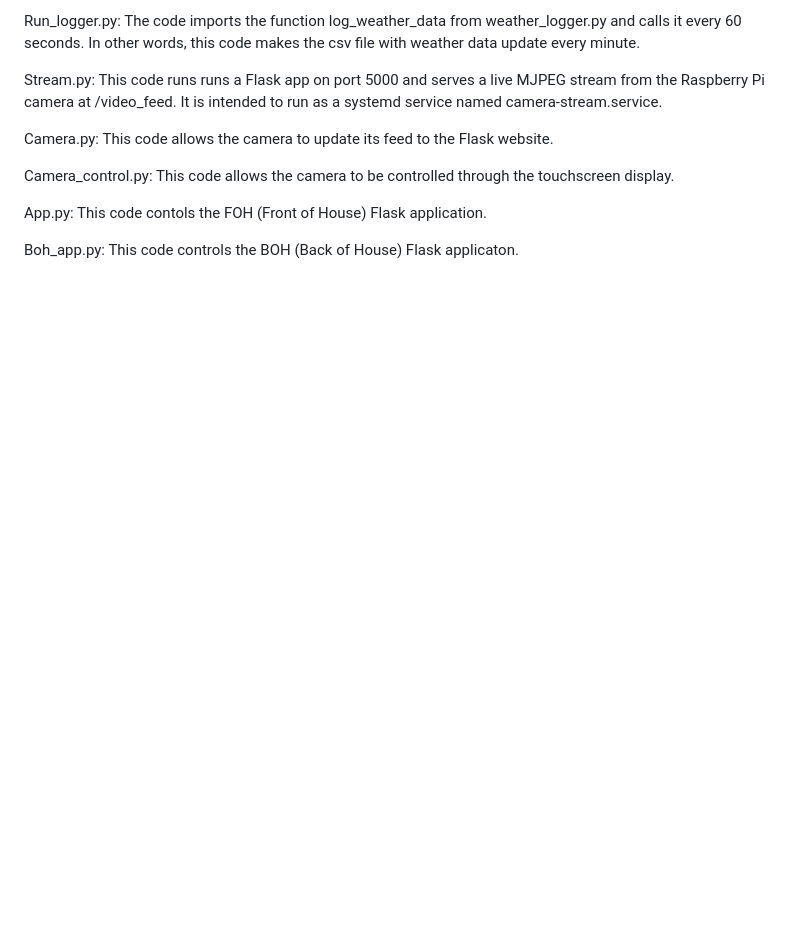
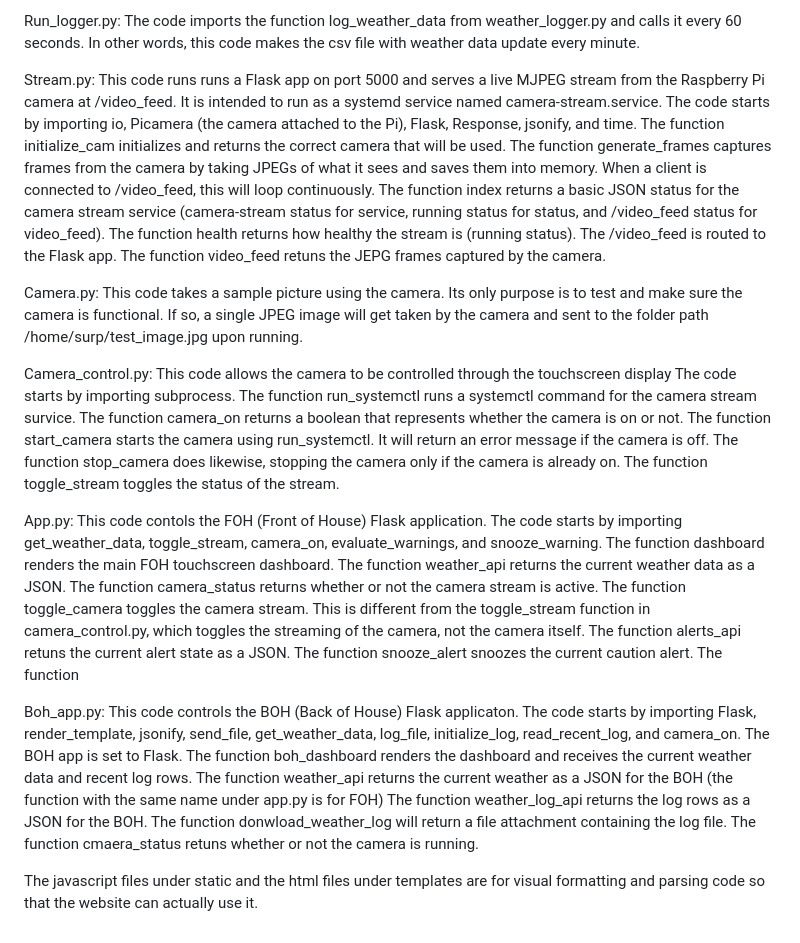
Before and after one commit to truskoa1/Smith-Dome-Indoor-Weather-Station, a Markdown page: README.md, the part around the change. GitHub-like rendering; blank space fills up the shorter version.

Commit message:
Finished the ReadME
Updated descriptions for various Python files and corrected typos.

```diff
--- a/README.md
+++ b/README.md
@@ -43,15 +43,46 @@ The code imports the function log_weather_data from weather_logger.py and calls
 
 Stream.py:
 This code runs runs a Flask app on port 5000 and serves a live MJPEG stream from the Raspberry Pi camera at /video_feed. It is intended to run as a systemd service named camera-stream.service.
+  The code starts by importing io, Picamera (the camera attached to the Pi), Flask, Response, jsonify, and time.
+  The function initialize_cam initializes and returns the correct camera that will be used.
+  The function generate_frames captures frames from the camera by taking JPEGs of what it sees and saves them into memory. When a client is connected to /video_feed, this will loop continuously.
+  The function index returns a basic JSON status for the camera stream service (camera-stream status for service, running status for status, and /video_feed status for video_feed).
+  The function health returns how healthy the stream is (running status).
+  The /video_feed is routed to the Flask app.
+  The function video_feed retuns the JEPG frames captured by the camera.
 
 Camera.py:
-This code allows the camera to update its feed to the Flask website.
+This code takes a sample picture using the camera. Its only purpose is to test and make sure the camera is functional. If so, a single JPEG image will get taken by the camera and sent to the folder path /home/surp/test_image.jpg upon running.
 
 Camera_control.py:
-This code allows the camera to be controlled through the touchscreen display.
+This code allows the camera to be controlled through the touchscreen display
+  The code starts by importing subprocess.
+  The function run_systemctl runs a systemctl command for the camera stream survice.
+  The function camera_on returns a boolean that represents whether the camera is on or not.
+  The function start_camera starts the camera using run_systemctl.
+    It will return an error message if the camera is off.
+  The function stop_camera does likewise, stopping the camera only if the camera is already on.
+  The function toggle_stream toggles the status of the stream.
 
 App.py:
 This code contols the FOH (Front of House) Flask application.
+  The code starts by importing get_weather_data, toggle_stream, camera_on, evaluate_warnings, and snooze_warning.
+  The function dashboard renders the main FOH touchscreen dashboard.
+  The function weather_api returns the current weather data as a JSON.
+  The function camera_status returns whether or not the camera stream is active.
+  The function toggle_camera toggles the camera stream. This is different from the toggle_stream function in camera_control.py, which toggles the streaming of the camera, not the camera itself.
+  The function alerts_api retuns the current alert state as a JSON.
+  The function snooze_alert snoozes the current caution alert.
+  The function
 
 Boh_app.py:
 This code controls the BOH (Back of House) Flask applicaton.
+  The code starts by importing Flask, render_template, jsonify, send_file, get_weather_data, log_file, initialize_log, read_recent_log, and camera_on.
+  The BOH app is set to Flask.
+  The function boh_dashboard renders the dashboard and receives the current weather data and recent log rows.
+  The function weather_api returns the current weather as a JSON for the BOH (the function with the same name under app.py is for FOH)
+  The function weather_log_api returns the log rows as a JSON for the BOH.
+  The function donwload_weather_log will return a file attachment containing the log file.
+  The function cmaera_status retuns whether or not the camera is running.
+
+The javascript files under static and the html files under templates are for visual formatting and parsing code so that the website can actually use it.
```
